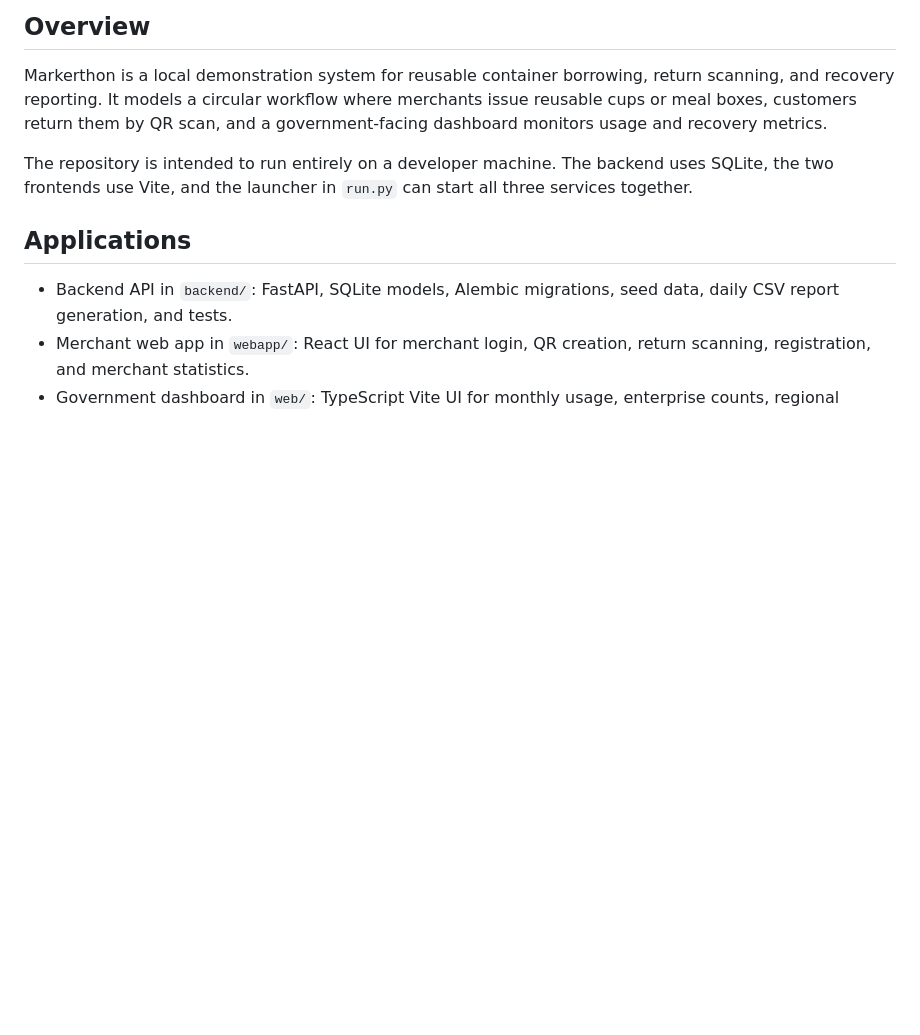
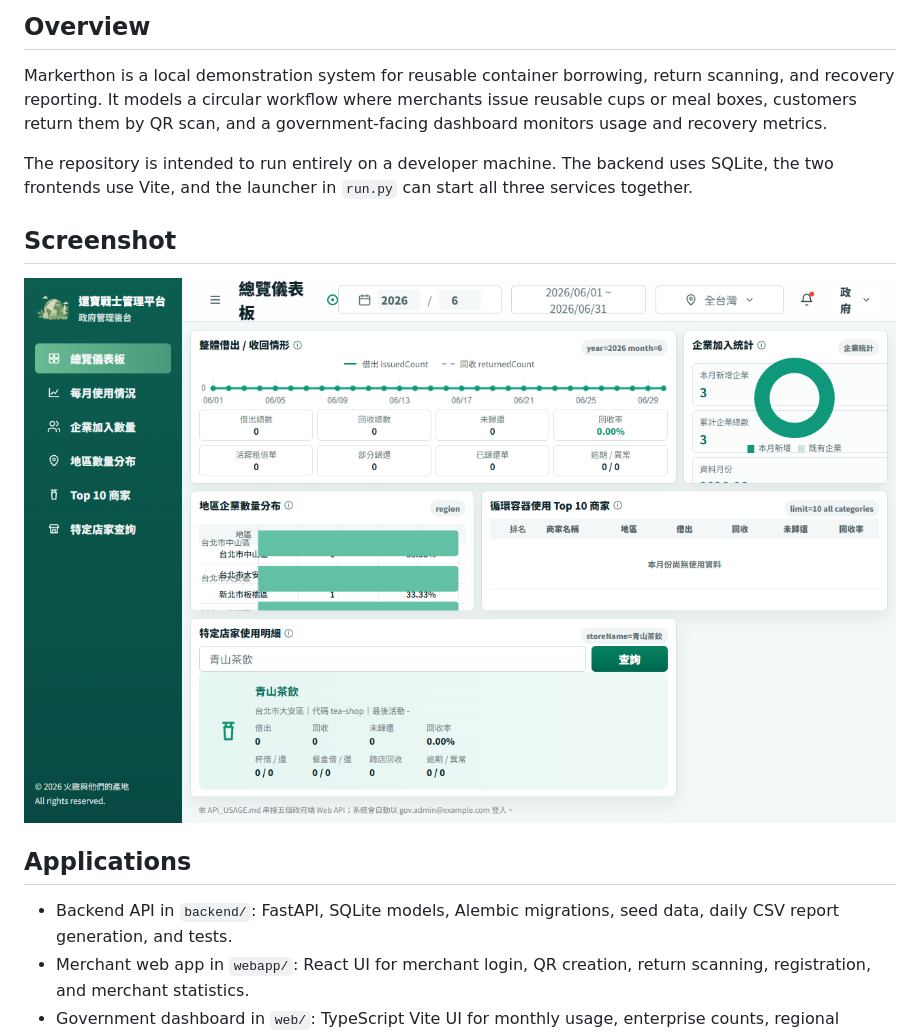
Before and after one commit to Ansenchen123/markerthon, a Markdown page: README.md, the part around the change. Rendered like a GitHub page; pictures changed too: docs/screenshots/government-dashboard.png (added); blank space fills up the shorter version.

Commit message:
docs: add government dashboard screenshot

```diff
--- a/README.md
+++ b/README.md
@@ -6,6 +6,10 @@
 Markerthon is a local demonstration system for reusable container borrowing, return scanning, and recovery reporting. It models a circular workflow where merchants issue reusable cups or meal boxes, customers return them by QR scan, and a government-facing dashboard monitors usage and recovery metrics.
 
 The repository is intended to run entirely on a developer machine. The backend uses SQLite, the two frontends use Vite, and the launcher in `run.py` can start all three services together.
+
+## Screenshot
+
+![Markerthon government dashboard](docs/screenshots/government-dashboard.png)
 
 ## Applications
 
```
